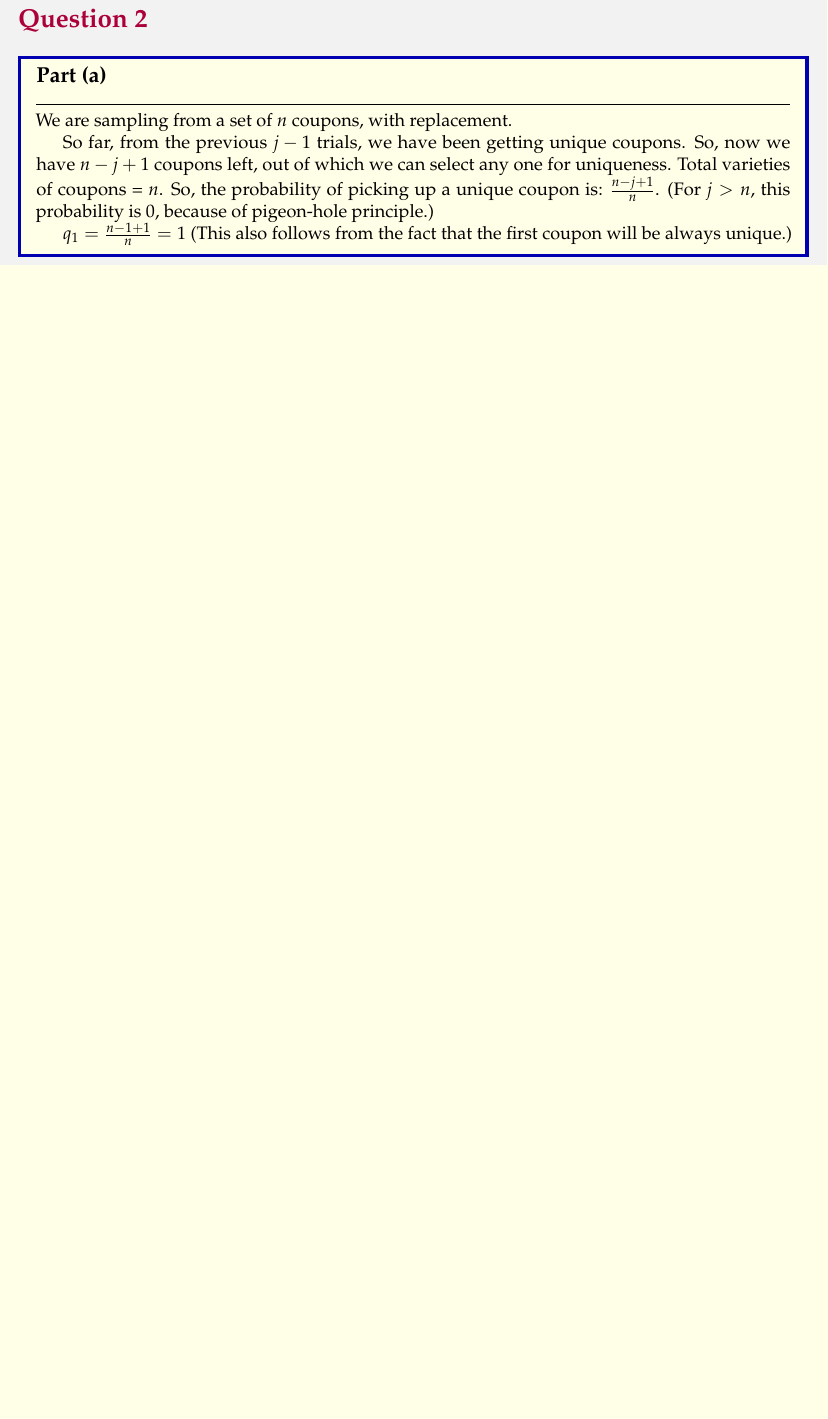
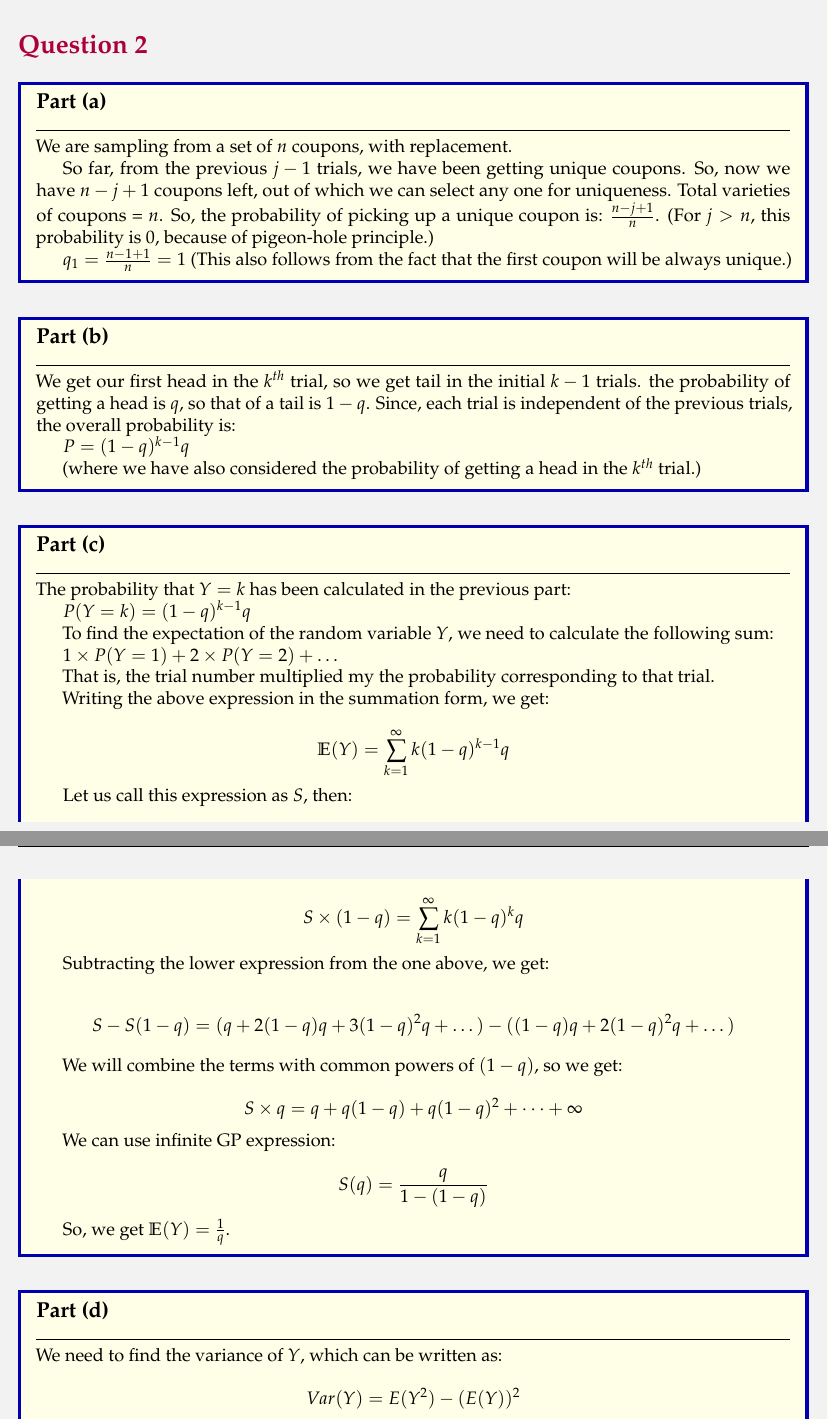
Before and after one commit to sakshamrathi21/Advanced-Image-Processing-Assignments, a LaTeX problem sheet (HW4/assignment4/2/report/report.tex): part of the page before the commit and two parts of pages 1 and 2 of 3 after it, the two joined at a grey line, cut so that both start at the same text, the shorter picture padded with empty space. Compiled offline with pdfLaTeX.

Commit message:
initial-HW4-Q2

```diff
--- a/HW4/assignment4/2/report/report.tex
+++ b/HW4/assignment4/2/report/report.tex
@@ -79,3 +79,51 @@ $q_1 = \frac{n - 1 + 1}{n} = 1$ (This also follows from the fact that the first
 \end{solution}
 
 
+\begin{solution}{Part (b)}
+  We get our first head in the $k^{th}$ trial, so we get tail in the initial $k - 1$ trials. the probability of getting a head is $q$, so that of a tail is $1-q$. Since, each trial is independent of the previous trials, the overall probability is:
+
+  $P = (1-q)^{k-1}q$
+
+  (where we have also considered the probability of getting a head in the $k^{th}$ trial.)
+\end{solution}
+
+
+\begin{solution}{Part (c)}
+  The probability that $Y = k$ has been calculated in the previous part:
+
+  $P(Y = k) = (1-q)^{k-1}q$
+
+  To find the expectation of the random variable $Y$, we need to calculate the following sum:
+
+  $1\times P(Y = 1) + 2\times P(Y = 2) + \dots$
+
+  That is, the trial number multiplied my the probability corresponding to that trial.
+
+
+  Writing the above expression in the summation form, we get:
+
+  \[\mathbb{E}(Y) = \sum_{k=1}^{\infty}k(1-q)^{k-1}q\]
+
+  Let us call this expression as $S$, then:
+
+  \[S\times(1-q) = \sum_{k=1}^{\infty}k(1-q)^{k}q\]
+
+  Subtracting the lower expression from the one above, we get:
+
+  \[S - S(1-q) = (q + 2(1-q)q + 3(1-q)^2q + \dots) - ((1-q)q + 2(1-q)^2q + \dots)\]
+
+  We will combine the terms with common powers of $(1-q)$, so we get:
+
+  \[S\times q = q + q(1-q) + q(1-q)^2 + \dots + \infty\]
+
+  We can use infinite GP expression:
+
+  \[S(q) = \frac{q}{1-(1-q)}\]
+
+  So, we get $\mathbb{E}(Y) = \frac{1}{q}$.
+\end{solution}
+
+\begin{solution}{Part (d)}
+  We need to find the variance of $Y$, which can be written as:
+
+  \[Var(Y) = E(Y^2) - (E(Y))^2\]
@@ -82,3 +152,10 @@ $q_1 = \frac{n - 1 + 1}{n} = 1$ (This also follows from the fact that the first
+\end{solution}
+
+\begin{solution}{Part (e)}
+
+\end{solution}
+
+
 
 
 \end{document}
```
Also changed, not shown: HW4/assignment4/2/report/report.pdf, HW4/assignment4/2/report/report.tex (22 more changed lines).
